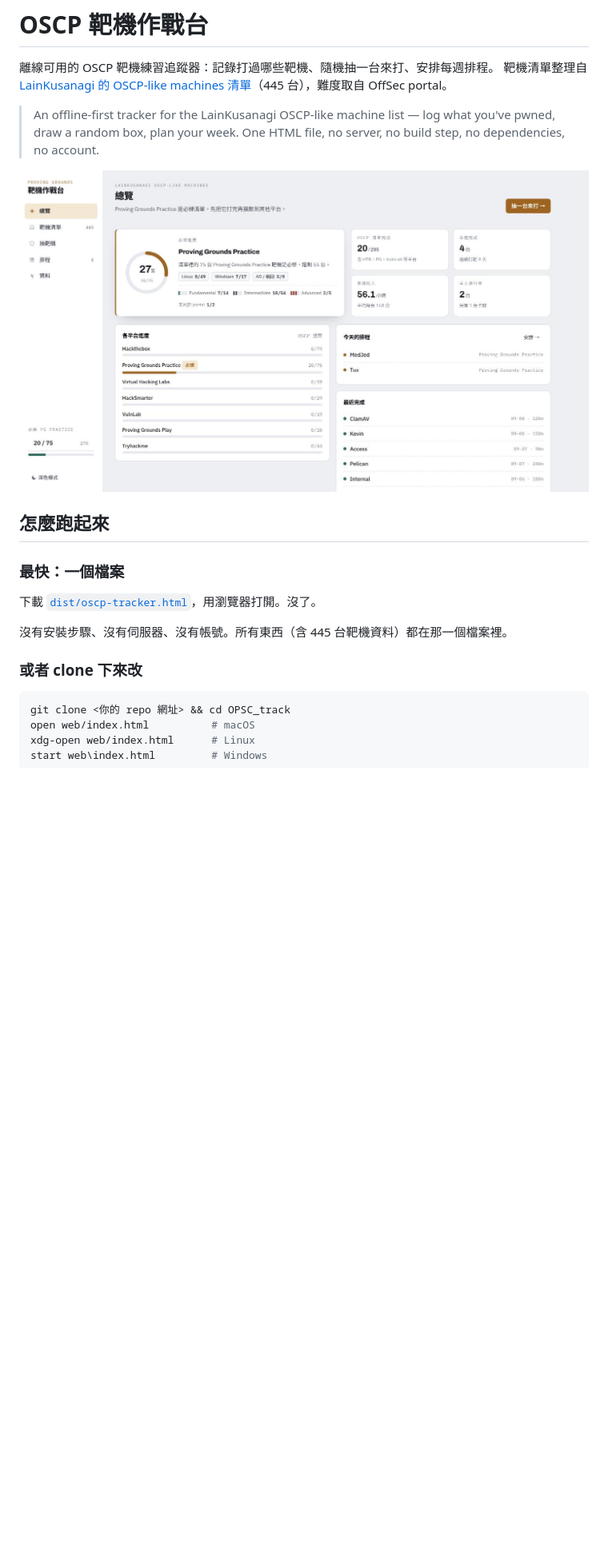
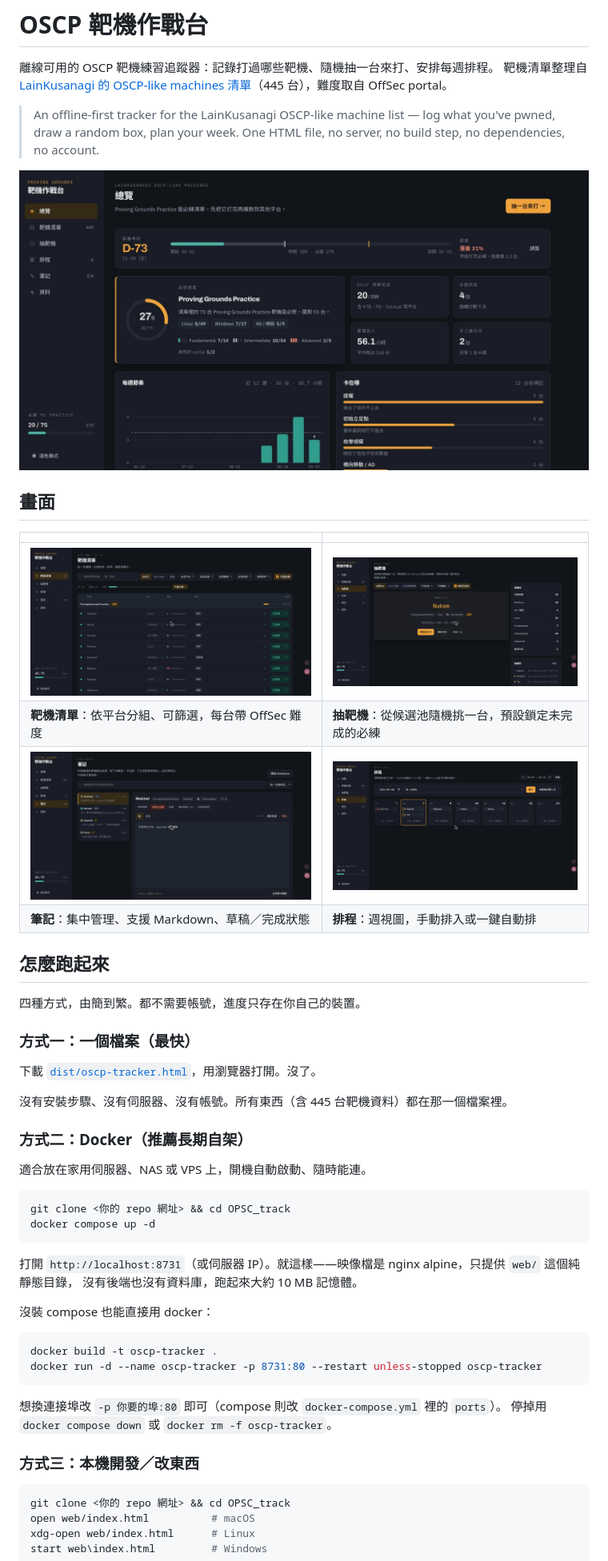
Before and after one commit to mlgzackfly/oscp-tracker, a Markdown page: README.md, the part around one of its changes. Shown at 80% size. Rendered like a GitHub page; pictures changed too: docs/draw.jpg (added), docs/machines.jpg, docs/notes.jpg (added); blank space fills up the shorter version.

````diff
--- a/README.md
+++ b/README.md
@@ -7,17 +7,50 @@
 > pwned, draw a random box, plan your week. One HTML file, no server, no build step,
 > no dependencies, no account.
 
-![總覽](docs/overview.jpg)
+![總覽——考試倒數、每週節奏圖與卡關分布](docs/overview.jpg)
+
+## 畫面
+
+| | |
+| --- | --- |
+| ![靶機清單](docs/machines.jpg) | ![抽靶機](docs/draw.jpg) |
+| **靶機清單**：依平台分組、可篩選，每台帶 OffSec 難度 | **抽靶機**：從候選池隨機挑一台，預設鎖定未完成的必練 |
+| ![筆記](docs/notes.jpg) | ![排程](docs/schedule.jpg) |
+| **筆記**：集中管理、支援 Markdown、草稿／完成狀態 | **排程**：週視圖，手動排入或一鍵自動排 |
 
 ## 怎麼跑起來
 
-### 最快：一個檔案
+四種方式，由簡到繁。都不需要帳號，進度只存在你自己的裝置。
+
+### 方式一：一個檔案（最快）
 
 下載 [`dist/oscp-tracker.html`](dist/oscp-tracker.html)，用瀏覽器打開。沒了。
 
 沒有安裝步驟、沒有伺服器、沒有帳號。所有東西（含 445 台靶機資料）都在那一個檔案裡。
 
-### 或者 clone 下來改
+### 方式二：Docker（推薦長期自架）
+
+適合放在家用伺服器、NAS 或 VPS 上，開機自動啟動、隨時能連。
+
+```bash
+git clone <你的 repo 網址> && cd OPSC_track
+docker compose up -d
+```
+
+打開 `http://localhost:8731`（或伺服器 IP）。就這樣——映像檔是 nginx alpine，只提供 `web/` 這個純靜態目錄，
+沒有後端也沒有資料庫，跑起來大約 10 MB 記憶體。
+
+沒裝 compose 也能直接用 docker：
+
+```bash
+docker build -t oscp-tracker .
+docker run -d --name oscp-tracker -p 8731:80 --restart unless-stopped oscp-tracker
+```
+
+想換連接埠改 `-p 你要的埠:80` 即可（compose 則改 `docker-compose.yml` 裡的 `ports`）。
+停掉用 `docker compose down` 或 `docker rm -f oscp-tracker`。
+
+### 方式三：本機開發／改東西
 
 ```bash
 git clone <你的 repo 網址> && cd OPSC_track
````
Also changed, not shown: other parts of README.md (+17 -15 lines), 4 other files.
